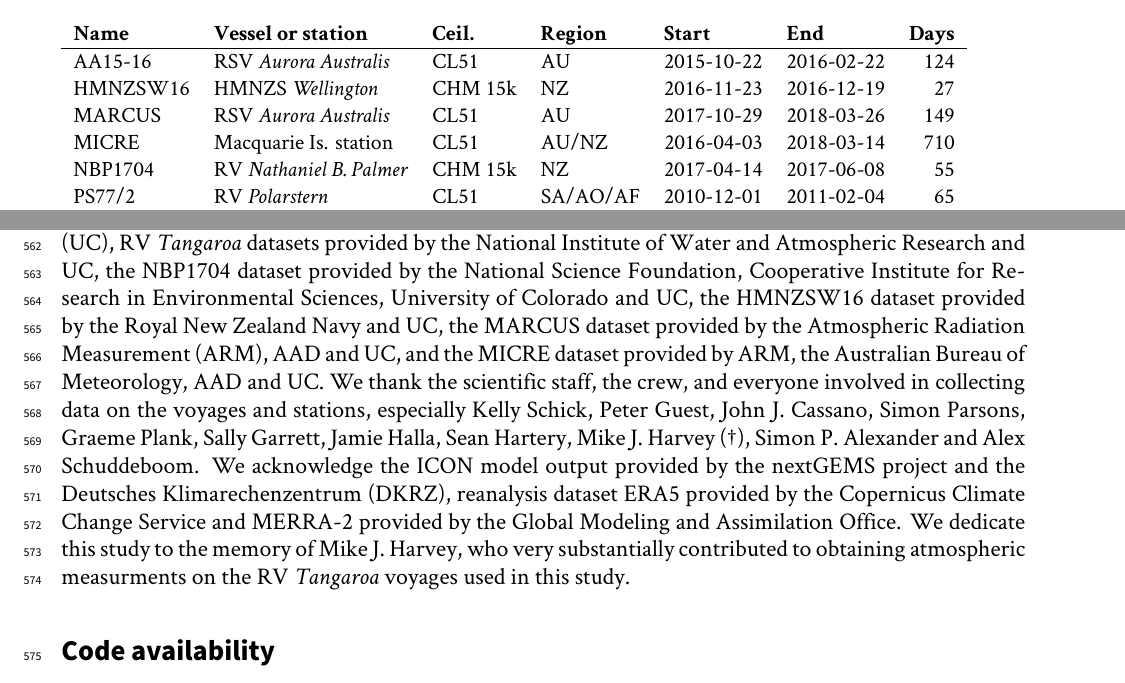
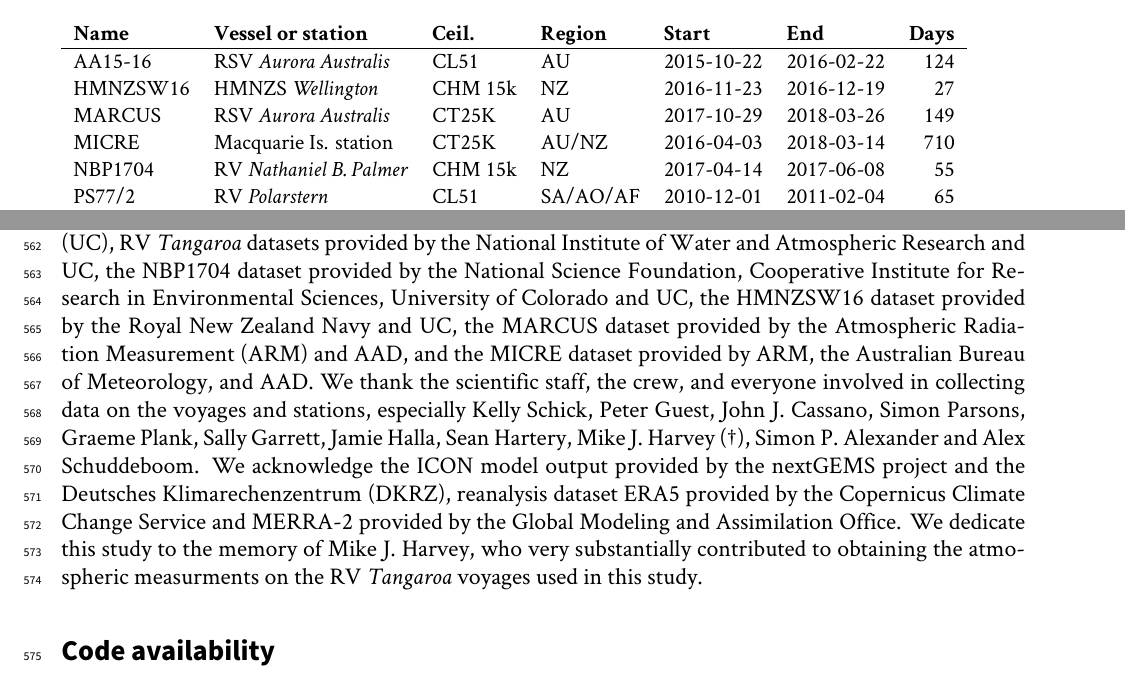
Before and after one commit to peterkuma/icon-so-2024-paper, a LaTeX document (manuscript.tex): two parts of pages 6 and 22 of 32, joined at a grey line, cut so that both start at the same text. Compiled offline with XeLaTeX.

Commit message:
Various additions

```diff
--- a/manuscript.tex
+++ b/manuscript.tex
@@ -376,8 +376,8 @@ CL31.
 \hline
 AA15-16  & RSV \emph{Aurora Australis}   & CL51    & AU       & 2015-10-22 & 2016-02-22 & 124 \\
 HMNZSW16 & HMNZS \emph{Wellington}       & CHM 15k & NZ       & 2016-11-23 & 2016-12-19 & 27 \\
-MARCUS   & RSV \emph{Aurora Australis}   & CL51    & AU       & 2017-10-29 & 2018-03-26 & 149 \\
-MICRE    & Macquarie Is. station         & CL51    & AU/NZ    & 2016-04-03 & 2018-03-14 & 710 \\
+MARCUS   & RSV \emph{Aurora Australis}   & CT25K   & AU       & 2017-10-29 & 2018-03-26 & 149 \\
+MICRE    & Macquarie Is. station         & CT25K   & AU/NZ    & 2016-04-03 & 2018-03-14 & 710 \\
 NBP1704  & RV \emph{Nathaniel B. Palmer} & CHM 15k & NZ       & 2017-04-14 & 2017-06-08 & 55 \\
 PS77/2   & RV \emph{Polarstern}          & CL51    & SA/AO/AF & 2010-12-01 & 2011-02-04 & 65 \\
 PS77/3   & RV \emph{Polarstern}          & CL51    & SA/AO/AF & 2011-02-07 & 2011-04-14 & 66 \\
@@ -1097,19 +1097,18 @@ provided by the National Institute of Water and Atmospheric Research and UC,
 the NBP1704 dataset provided by the National Science Foundation, Cooperative
 Institute for Research in Environmental Sciences, University of Colorado and
 UC, the HMNZSW16 dataset provided by the Royal New Zealand Navy and UC, the
-MARCUS dataset provided by the Atmospheric Radiation Measurement (ARM), AAD and
-UC, and the MICRE dataset provided by ARM, the Australian Bureau of
-Meteorology, AAD and UC. We thank the scientific staff, the crew, and everyone
-involved in collecting data on the voyages and stations, especially Kelly
-Schick, Peter Guest, John J.  Cassano, Simon Parsons, Graeme Plank, Sally
-Garrett, Jamie Halla, Sean Hartery, Mike J.  Harvey (†), Simon P.  Alexander
-and Alex Schuddeboom. We acknowledge the ICON model output provided by the
-nextGEMS project and the Deutsches Klimarechenzentrum (DKRZ), reanalysis
-dataset ERA5 provided by the Copernicus Climate Change Service and MERRA-2
-provided by the Global Modeling and Assimilation Office. We dedicate this study
-to the memory of Mike J. Harvey, who very substantially contributed to
-obtaining atmospheric measurments on the RV \emph{Tangaroa} voyages used in
-this study.
+MARCUS dataset provided by the Atmospheric Radiation Measurement (ARM) and AAD,
+and the MICRE dataset provided by ARM, the Australian Bureau of Meteorology,
+and AAD. We thank the scientific staff, the crew, and everyone involved in
+collecting data on the voyages and stations, especially Kelly Schick, Peter
+Guest, John J.  Cassano, Simon Parsons, Graeme Plank, Sally Garrett, Jamie
+Halla, Sean Hartery, Mike J.  Harvey (†), Simon P.  Alexander and Alex
+Schuddeboom. We acknowledge the ICON model output provided by the nextGEMS
+project and the Deutsches Klimarechenzentrum (DKRZ), reanalysis dataset ERA5
+provided by the Copernicus Climate Change Service and MERRA-2 provided by the
+Global Modeling and Assimilation Office. We dedicate this study to the memory
+of Mike J. Harvey, who very substantially contributed to obtaining the
+atmospheric measurments on the RV \emph{Tangaroa} voyages used in this study.
 
 \section*{Code availability}
 
```
Also changed, not shown: manuscript.tex (4 more changed lines).
